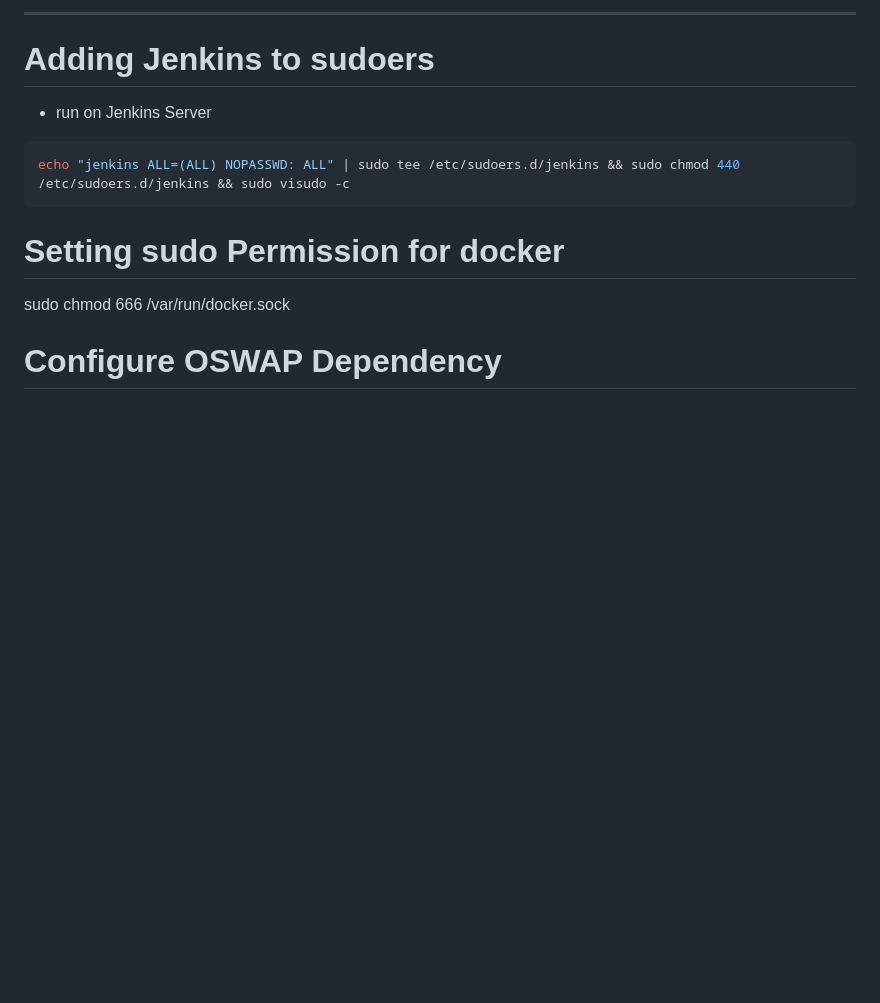
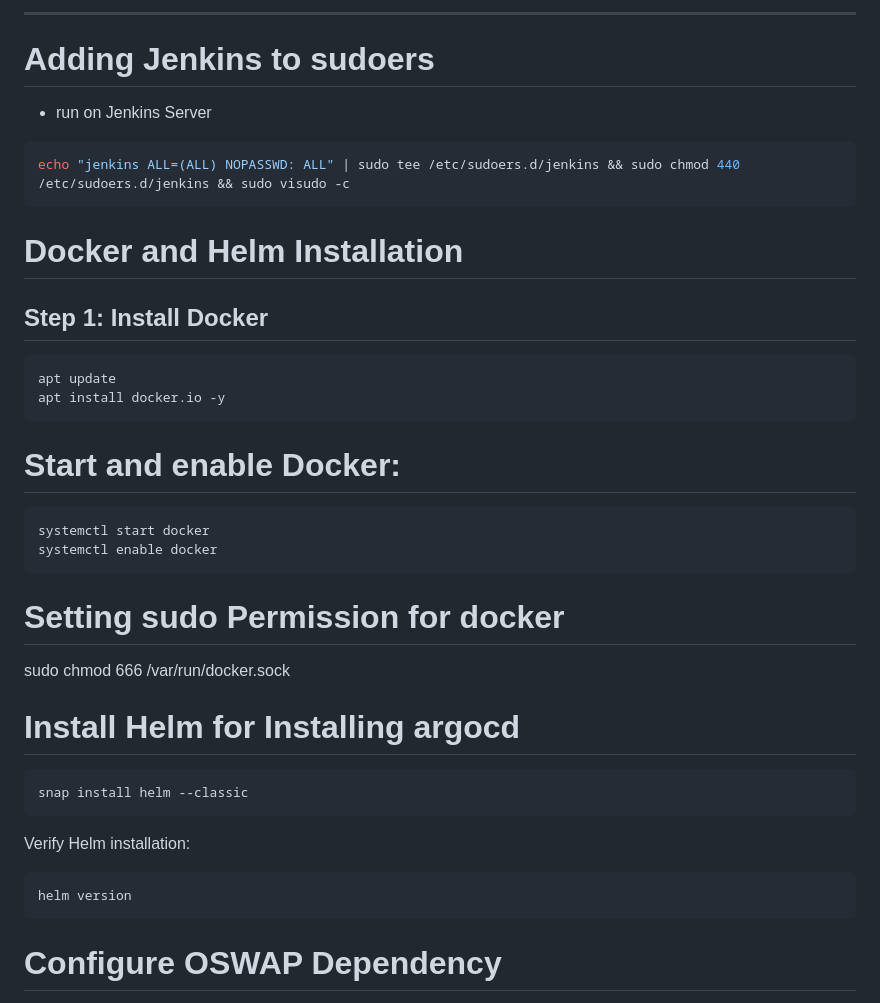
Before and after one commit to Manohar-1305/quiz-website-portal, a Markdown page: README.md, the part around the change. GitHub-like rendering; blank space fills up the shorter version.

````diff
--- a/README.md
+++ b/README.md
@@ -25,10 +25,29 @@ OWASP Dependency-Check
 ```bash
 echo "jenkins ALL=(ALL) NOPASSWD: ALL" | sudo tee /etc/sudoers.d/jenkins && sudo chmod 440 /etc/sudoers.d/jenkins && sudo visudo -c
 ```
+# Docker and Helm Installation
+## Step 1: Install Docker
 
+```bash
+apt update
+apt install docker.io -y
+```
+# Start and enable Docker:
+``` bash
+systemctl start docker
+systemctl enable docker
+```
 # Setting sudo Permission for docker
 sudo chmod 666 /var/run/docker.sock
 
+# Install Helm for Installing argocd
+```
+snap install helm --classic
+```
+Verify Helm installation:
+```
+helm version
+```
 # Configure OSWAP Dependency
 Tools -> Dependency -> DP-Check -> Install automatically-> Install from github.com -> Version latest
 
````
